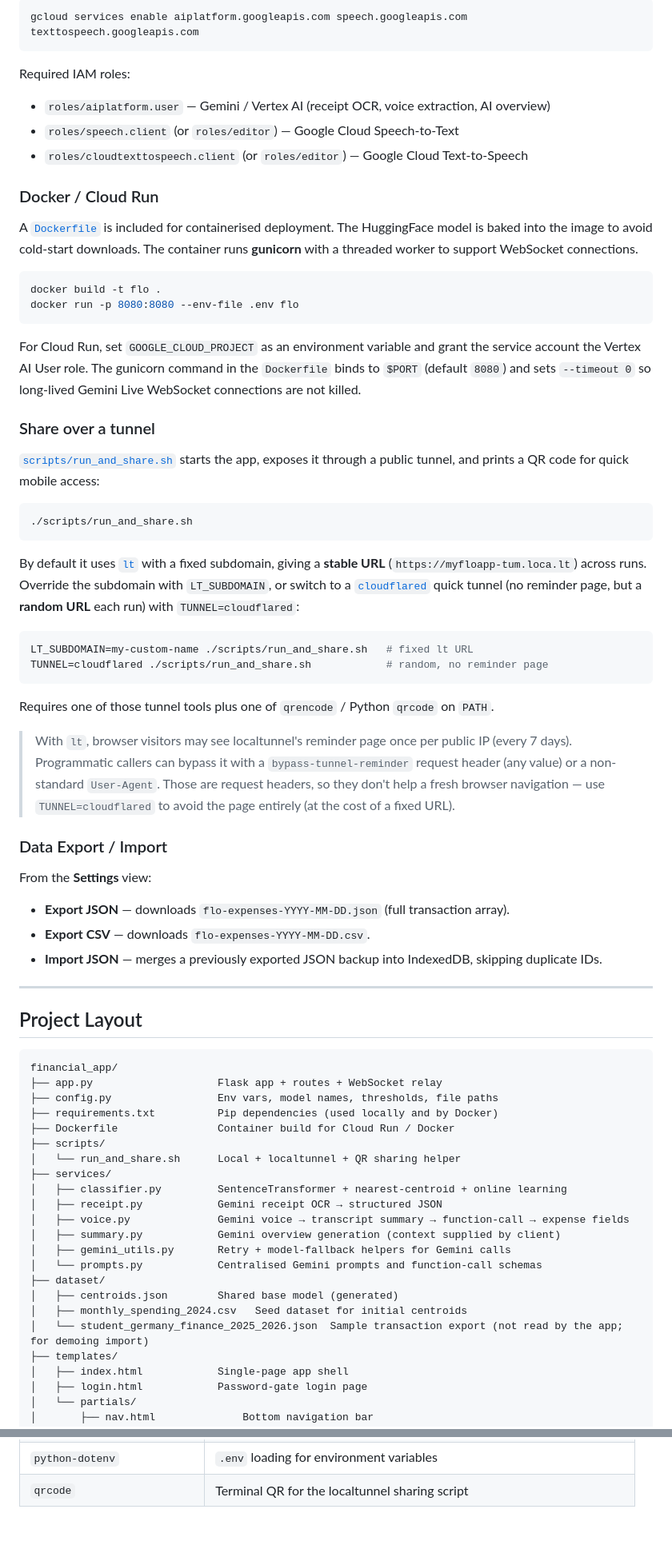
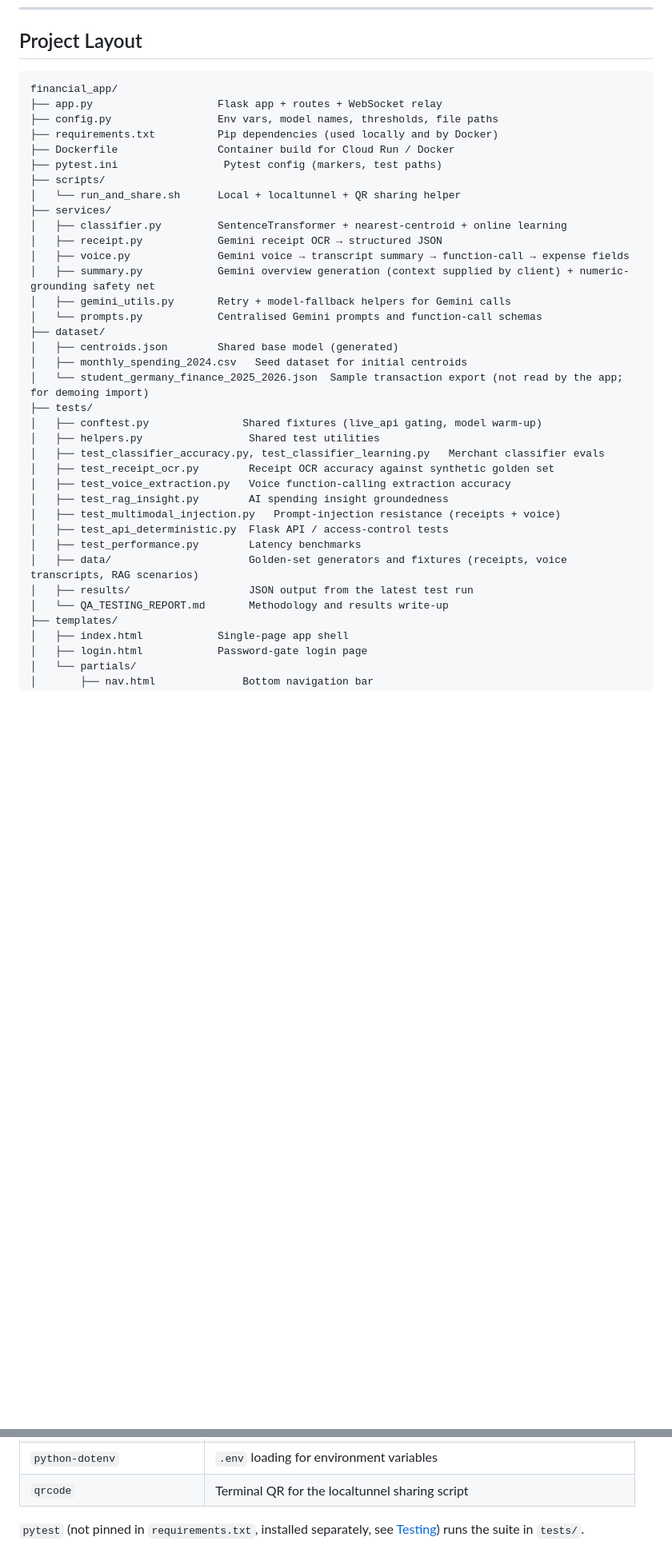
Before and after one commit to Ming010915/financial_app, a Markdown page: README.md, 2 parts joined by grey strips. Shown at 80% size. Drawn GitHub-style; blank space fills up the shorter version.

````diff
--- a/README.md
+++ b/README.md
@@ -335,52 +384,3 @@ This saves credentials to `~/.config/gcloud/application_default_credentials.json
-```bash
-gcloud services enable aiplatform.googleapis.com speech.googleapis.com texttospeech.googleapis.com
-```
-
-Required IAM roles:
-- `roles/aiplatform.user` — Gemini / Vertex AI (receipt OCR, voice extraction, AI overview)
-- `roles/speech.client` (or `roles/editor`) — Google Cloud Speech-to-Text
-- `roles/cloudtexttospeech.client` (or `roles/editor`) — Google Cloud Text-to-Speech
-
-### Docker / Cloud Run
-
-A [`Dockerfile`](Dockerfile) is included for containerised deployment. The HuggingFace model is baked into the image to avoid cold-start downloads. The container runs **gunicorn** with a threaded worker to support WebSocket connections.
-
-```bash
-docker build -t flo .
-docker run -p 8080:8080 --env-file .env flo
-```
-
-For Cloud Run, set `GOOGLE_CLOUD_PROJECT` as an environment variable and grant the service account the Vertex AI User role. The gunicorn command in the `Dockerfile` binds to `$PORT` (default `8080`) and sets `--timeout 0` so long-lived Gemini Live WebSocket connections are not killed.
-
-### Share over a tunnel
-
-[`scripts/run_and_share.sh`](scripts/run_and_share.sh) starts the app, exposes it through a public tunnel, and prints a QR code for quick mobile access:
-
-```bash
-./scripts/run_and_share.sh
-```
-
-By default it uses [`lt`](https://github.com/localtunnel/localtunnel) with a fixed subdomain, giving a **stable URL** (`https://myfloapp-tum.loca.lt`) across runs. Override the subdomain with `LT_SUBDOMAIN`, or switch to a [`cloudflared`](https://developers.cloudflare.com/cloudflare-tunnel/) quick tunnel (no reminder page, but a **random URL** each run) with `TUNNEL=cloudflared`:
-
-```bash
-LT_SUBDOMAIN=my-custom-name ./scripts/run_and_share.sh   # fixed lt URL
-TUNNEL=cloudflared ./scripts/run_and_share.sh            # random, no reminder page
-```
-
-Requires one of those tunnel tools plus one of `qrencode` / Python `qrcode` on `PATH`.
-
-> With `lt`, browser visitors may see localtunnel's reminder page once per public IP (every 7 days). Programmatic callers can bypass it with a `bypass-tunnel-reminder` request header (any value) or a non-standard `User-Agent`. Those are request headers, so they don't help a fresh browser navigation — use `TUNNEL=cloudflared` to avoid the page entirely (at the cost of a fixed URL).
-
-### Data Export / Import
-
-From the **Settings** view:
-
-- **Export JSON** — downloads `flo-expenses-YYYY-MM-DD.json` (full transaction array).
-- **Export CSV** — downloads `flo-expenses-YYYY-MM-DD.csv`.
-- **Import JSON** — merges a previously exported JSON backup into IndexedDB, skipping duplicate IDs.
-
----
-
 ## Project Layout
 
 ```
@@ -389,19 +389,33 @@ financial_app/
 ├── config.py                 Env vars, model names, thresholds, file paths
 ├── requirements.txt          Pip dependencies (used locally and by Docker)
 ├── Dockerfile                Container build for Cloud Run / Docker
+├── pytest.ini                 Pytest config (markers, test paths)
 ├── scripts/
 │   └── run_and_share.sh      Local + localtunnel + QR sharing helper
 ├── services/
 │   ├── classifier.py         SentenceTransformer + nearest-centroid + online learning
 │   ├── receipt.py            Gemini receipt OCR → structured JSON
 │   ├── voice.py              Gemini voice → transcript summary → function-call → expense fields
-│   ├── summary.py            Gemini overview generation (context supplied by client)
+│   ├── summary.py            Gemini overview generation (context supplied by client) + numeric-grounding safety net
 │   ├── gemini_utils.py       Retry + model-fallback helpers for Gemini calls
 │   └── prompts.py            Centralised Gemini prompts and function-call schemas
 ├── dataset/
 │   ├── centroids.json        Shared base model (generated)
 │   ├── monthly_spending_2024.csv   Seed dataset for initial centroids
 │   └── student_germany_finance_2025_2026.json  Sample transaction export (not read by the app; for demoing import)
+├── tests/
+│   ├── conftest.py               Shared fixtures (live_api gating, model warm-up)
+│   ├── helpers.py                 Shared test utilities
+│   ├── test_classifier_accuracy.py, test_classifier_learning.py   Merchant classifier evals
+│   ├── test_receipt_ocr.py        Receipt OCR accuracy against synthetic golden set
+│   ├── test_voice_extraction.py   Voice function-calling extraction accuracy
+│   ├── test_rag_insight.py        AI spending insight groundedness
+│   ├── test_multimodal_injection.py   Prompt-injection resistance (receipts + voice)
+│   ├── test_api_deterministic.py  Flask API / access-control tests
+│   ├── test_performance.py        Latency benchmarks
+│   ├── data/                      Golden-set generators and fixtures (receipts, voice transcripts, RAG scenarios)
+│   ├── results/                   JSON output from the latest test run
+│   └── QA_TESTING_REPORT.md       Methodology and results write-up
 ├── templates/
 │   ├── index.html            Single-page app shell
 │   ├── login.html            Password-gate login page
@@ -443,3 +457,5 @@ financial_app/
 | `google-cloud-texttospeech` | Google Cloud Text-to-Speech (available via API) |
 | `python-dotenv` | `.env` loading for environment variables |
 | `qrcode` | Terminal QR for the localtunnel sharing script |
+
+`pytest` (not pinned in `requirements.txt`, installed separately, see [Testing](#testing)) runs the suite in `tests/`.
````
Also changed, not shown: other parts of README.md (+134 -85 lines).
